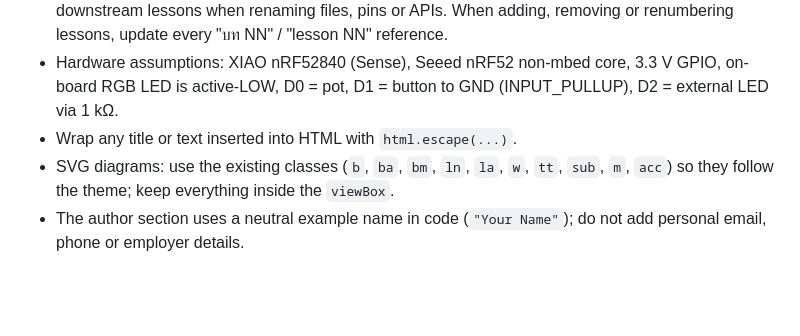
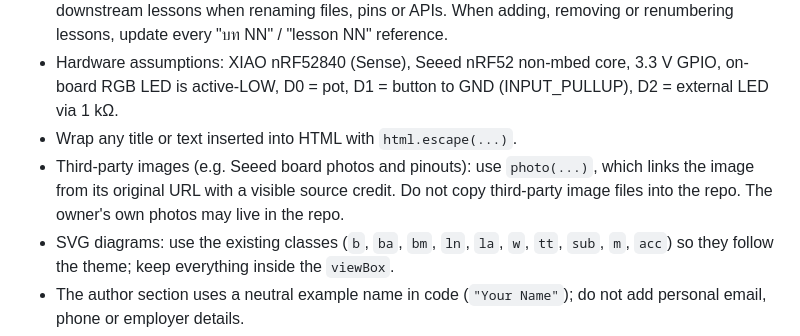
Before and after one commit to wiputpong-k/embedded-cpp-xiao, a Markdown page: CLAUDE.md, the part around the change. Drawn GitHub-style; blank space fills up the shorter version.

Commit message:
docs: note how to use third-party images in CLAUDE.md
Co-Authored-By: Claude Opus 5.5 <noreply@anthropic.com>

```diff
--- a/CLAUDE.md
+++ b/CLAUDE.md
@@ -39,6 +39,7 @@ Generated files (`site-src/pages/`, `test_runner`) are gitignored. Do not commit
 - Keep lessons cumulative: later lessons (13–14, 15, 19–23) reuse files from earlier ones. Check downstream lessons when renaming files, pins or APIs. When adding, removing or renumbering lessons, update every "บท NN" / "lesson NN" reference.
 - Hardware assumptions: XIAO nRF52840 (Sense), Seeed nRF52 non-mbed core, 3.3 V GPIO, on-board RGB LED is active-LOW, D0 = pot, D1 = button to GND (INPUT_PULLUP), D2 = external LED via 1 kΩ.
 - Wrap any title or text inserted into HTML with `html.escape(...)`.
+- Third-party images (e.g. Seeed board photos and pinouts): use `photo(...)`, which links the image from its original URL with a visible source credit. Do not copy third-party image files into the repo. The owner's own photos may live in the repo.
 - SVG diagrams: use the existing classes (`b`, `ba`, `bm`, `ln`, `la`, `w`, `tt`, `sub`, `m`, `acc`) so they follow the theme; keep everything inside the `viewBox`.
 - The author section uses a neutral example name in code (`"Your Name"`); do not add personal email, phone or employer details.
 
```
